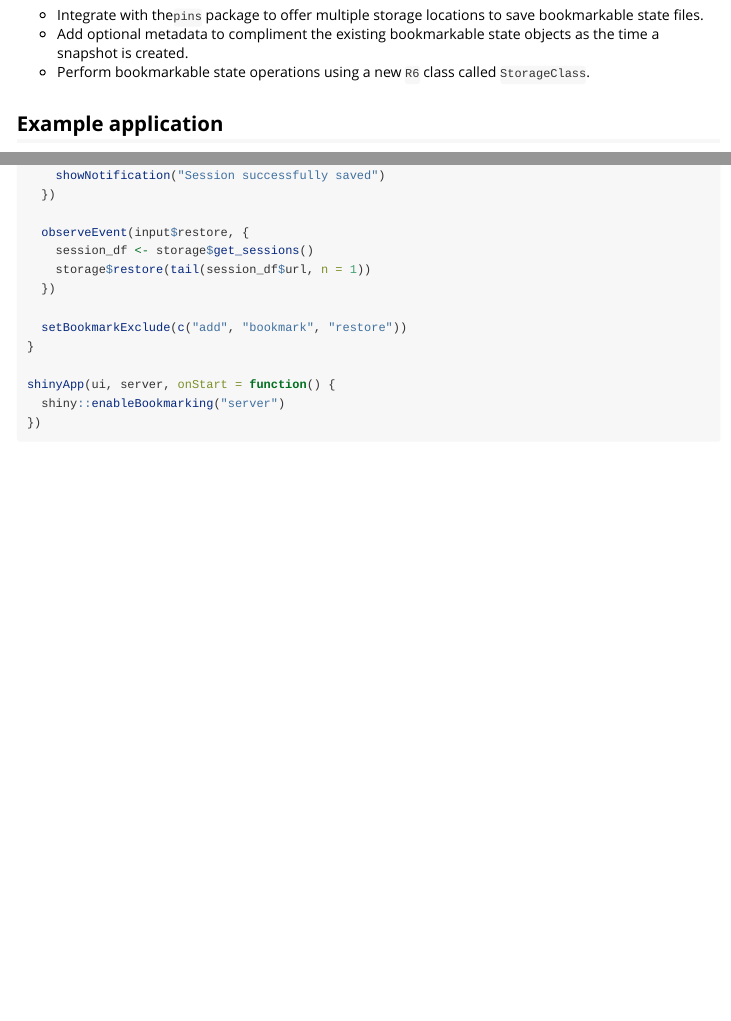
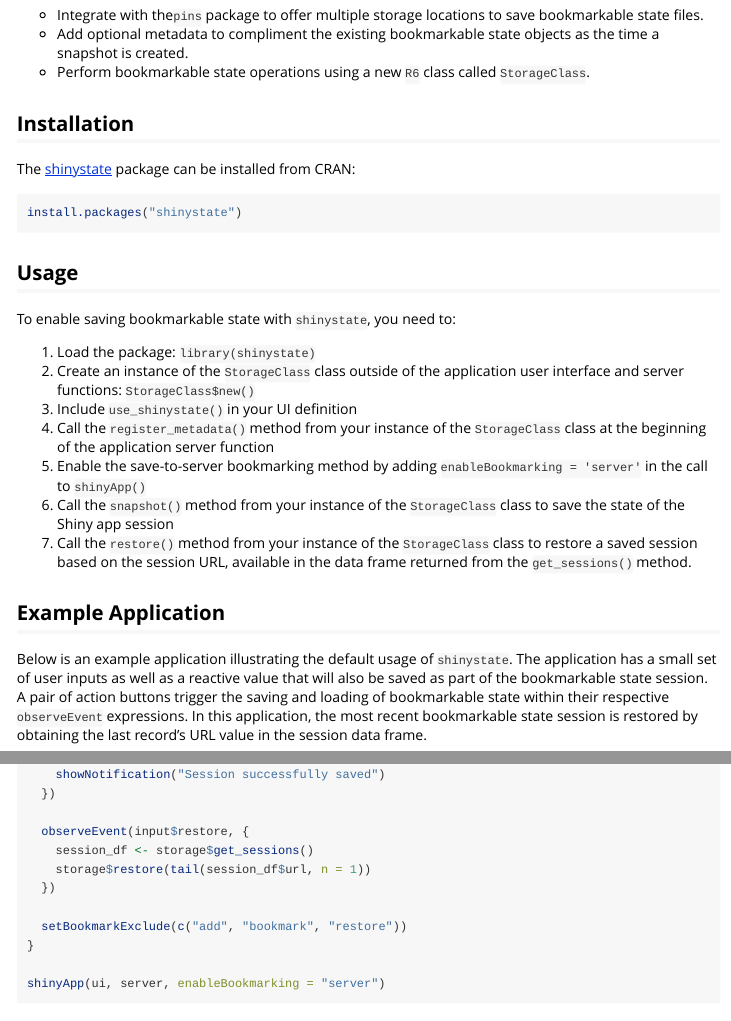
Before and after one commit to rpodcast/shinystate, an R Markdown document (vignettes/shinystate.Rmd): the page in a window 1100 px wide, from 520 px down, and a second part further down, joined at a grey line. Rendered offline with R 4.5, knitr and Pandoc, with nearby package versions; some code elsewhere in the file could not run offline.

Commit message:
docs: explain example application in vignette

````diff
--- a/vignettes/shinystate.Rmd
+++ b/vignettes/shinystate.Rmd
@@ -20,7 +20,29 @@
 * Add optional metadata to compliment the existing bookmarkable state objects as the time a snapshot is created.
 * Perform bookmarkable state operations using a new `R6` class called `StorageClass`.
 
-## Example application
+## Installation
+
+The [shinystate](https://rpodcast.github.io/shinystate/) package can be installed from CRAN:
+
+```{r install-instructions, eval=FALSE}
+install.packages("shinystate")
+```
+
+## Usage
+
+To enable saving bookmarkable state with `shinystate`, you need to:
+
+1. Load the package: `library(shinystate)`
+1. Create an instance of the `StorageClass` class outside of the application user interface and server functions: `StorageClass$new()`
+1. Include `use_shinystate()` in your UI definition
+1. Call the `register_metadata()` method from your instance of the `StorageClass` class at the beginning of the application server function
+1. Enable the save-to-server bookmarking method by adding `enableBookmarking = 'server'` in the call to `shinyApp()`
+1. Call the `snapshot()` method from your instance of the `StorageClass` class to save the state of the Shiny app session
+1. Call the `restore()` method from your instance of the `StorageClass` class to restore a saved session based on the session URL, available in the data frame returned from the `get_sessions()` method.
+
+## Example Application
+
+Below is an example application illustrating the default usage of `shinystate`. The application has a small set of user inputs as well as a reactive value that will also be saved as part of the bookmarkable state session. A pair of action buttons trigger the saving and loading of bookmarkable state within their respective `observeEvent` expressions. In this application, the most recent bookmarkable state session is restored by obtaining the last record's URL value in the session data frame.
 
 ```{r app, eval=FALSE}
 library(shiny)
@@ -127,9 +149,7 @@
   setBookmarkExclude(c("add", "bookmark", "restore"))
 }
 
-shinyApp(ui, server, onStart = function() {
-  shiny::enableBookmarking("server")
-})
+shinyApp(ui, server, enableBookmarking = "server")
 ```
 
 ### Try it out in Shinylive
````
